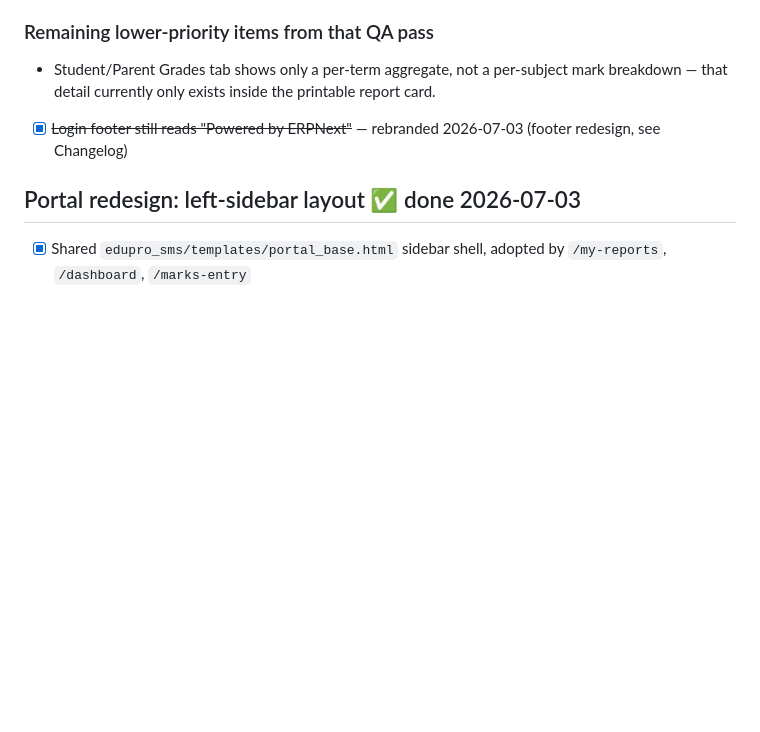
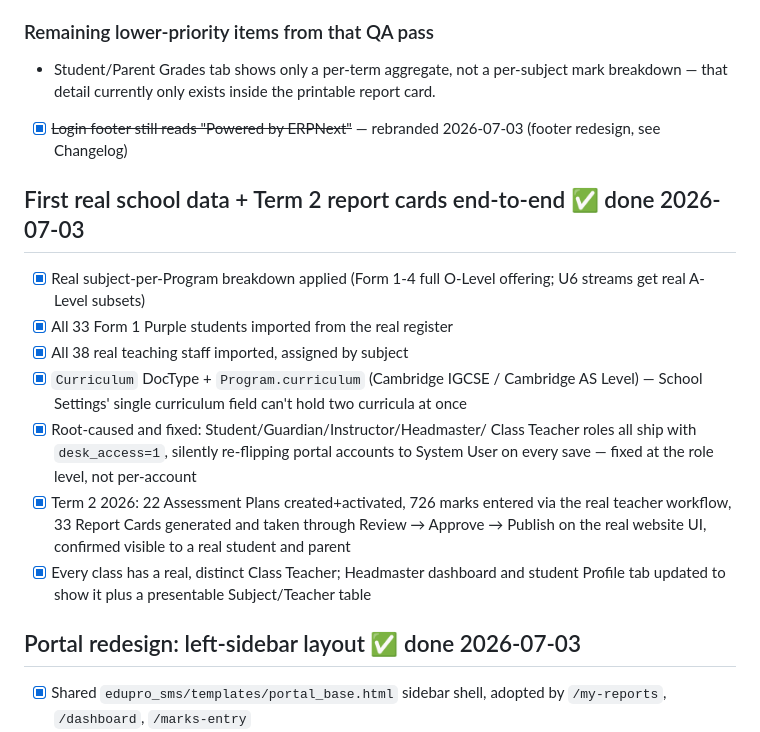
Before and after one commit to ttshava/edupro-sms, a Markdown page: .claude/TASKS.md, the part around the change. GitHub-like rendering; blank space fills up the shorter version.

```diff
--- a/.claude/TASKS.md
+++ b/.claude/TASKS.md
@@ -288,6 +288,27 @@ replacements first, then removed Desk access — see `DECISIONS.md`
 - [x] ~~Login footer still reads "Powered by ERPNext"~~ — rebranded
       2026-07-03 (footer redesign, see Changelog)
 
+## First real school data + Term 2 report cards end-to-end ✅ done 2026-07-03
+
+- [x] Real subject-per-Program breakdown applied (Form 1-4 full
+      O-Level offering; U6 streams get real A-Level subsets)
+- [x] All 33 Form 1 Purple students imported from the real register
+- [x] All 38 real teaching staff imported, assigned by subject
+- [x] `Curriculum` DocType + `Program.curriculum` (Cambridge IGCSE /
+      Cambridge AS Level) — School Settings' single curriculum field
+      can't hold two curricula at once
+- [x] Root-caused and fixed: Student/Guardian/Instructor/Headmaster/
+      Class Teacher roles all ship with `desk_access=1`, silently
+      re-flipping portal accounts to System User on every save — fixed
+      at the role level, not per-account
+- [x] Term 2 2026: 22 Assessment Plans created+activated, 726 marks
+      entered via the real teacher workflow, 33 Report Cards generated
+      and taken through Review → Approve → Publish on the real website
+      UI, confirmed visible to a real student and parent
+- [x] Every class has a real, distinct Class Teacher; Headmaster
+      dashboard and student Profile tab updated to show it plus a
+      presentable Subject/Teacher table
+
 ## Portal redesign: left-sidebar layout ✅ done 2026-07-03
 
 - [x] Shared `edupro_sms/templates/portal_base.html` sidebar shell,
```
Also changed, not shown: .claude/CHANGELOG.md (+51 -0 lines).
